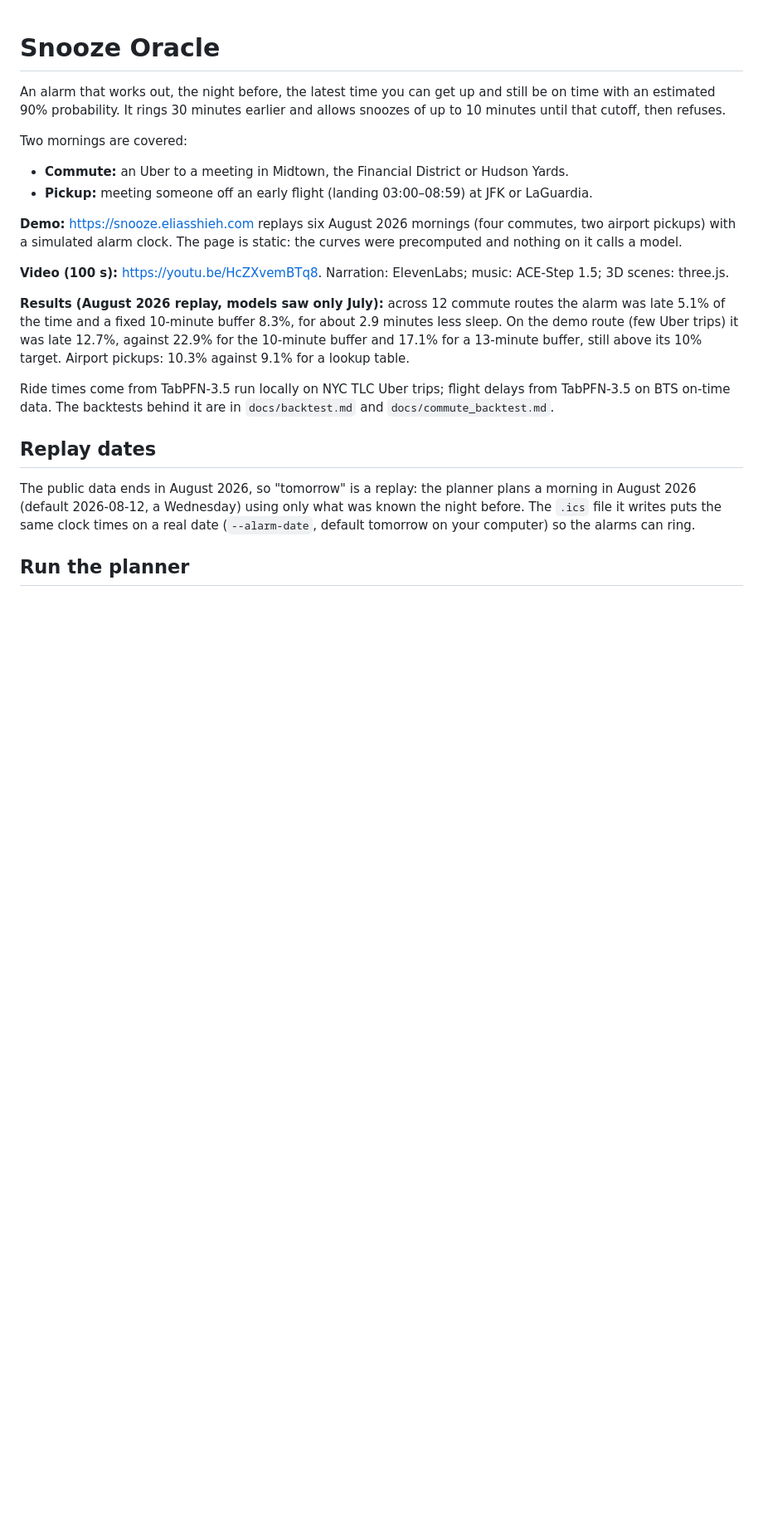
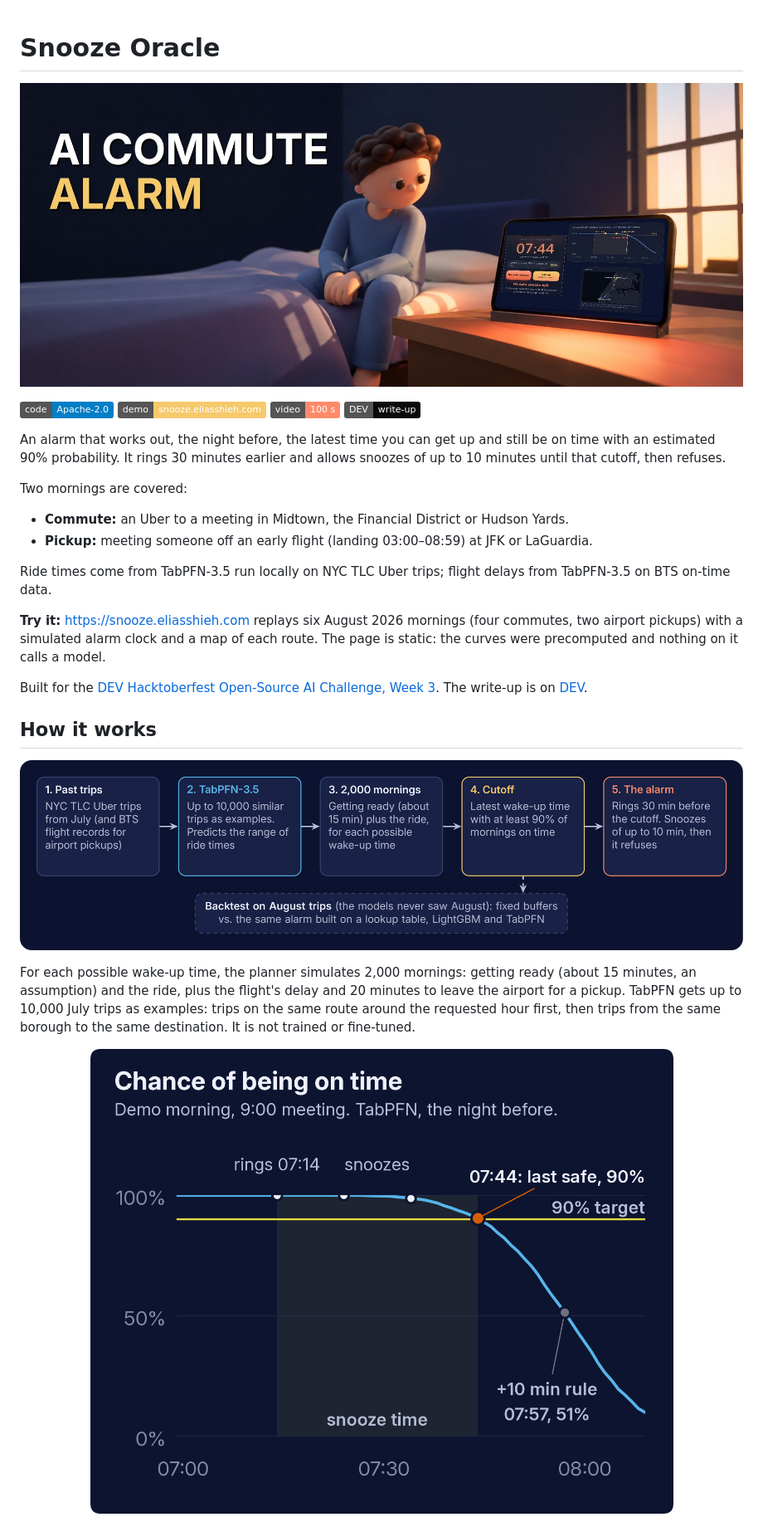
Before and after one commit to ting-hong-shieh/snooze-oracle, a Markdown page: README.md, the part around the change printed below. Shown: that part at 83% size. GitHub-like rendering; pictures changed too: docs/img/curve.png (added), docs/img/hero.jpg (added), docs/img/pipeline.png (added); badges without logos; blank space fills up the shorter version.

Commit message:
README: images, how it works, results, quickstart and limitations; add CONTRIBUTING

```diff
--- a/README.md
+++ b/README.md
@@ -1,4 +1,11 @@
 # Snooze Oracle
+
+![A cartoon sleeper on the edge of the bed, next to a tablet showing the Snooze Oracle replay](docs/img/hero.jpg)
+
+[![License: Apache-2.0](https://img.shields.io/badge/code-Apache--2.0-blue)](LICENSE)
+[![Demo](https://img.shields.io/badge/demo-snooze.eliasshieh.com-f6c96b)](https://snooze.eliasshieh.com)
+[![Video](https://img.shields.io/badge/video-100%20s-ff8a6a)](https://youtu.be/HcZXvemBTq8)
+[![DEV post](https://img.shields.io/badge/DEV-write--up-0a0a0a)](https://dev.to/elias-shieh/my-alarm-wont-let-me-snooze-if-id-be-late-42p0)
 
 An alarm that works out, the night before, the latest time you can get up and still be on
 time with an estimated 90% probability. It rings 30 minutes earlier and allows snoozes of up
@@ -9,29 +16,25 @@ Two mornings are covered:
 - **Commute:** an Uber to a meeting in Midtown, the Financial District or Hudson Yards.
 - **Pickup:** meeting someone off an early flight (landing 03:00–08:59) at JFK or LaGuardia.
 
-**Demo:** <https://snooze.eliasshieh.com> replays six August 2026 mornings (four commutes,
-two airport pickups) with a simulated alarm clock. The page is static: the curves were
-precomputed and nothing on it calls a model.
+Ride times come from TabPFN-3.5 run locally on NYC TLC Uber trips; flight delays from
+TabPFN-3.5 on BTS on-time data.
 
-**Video (100 s):** <https://youtu.be/HcZXvemBTq8>. Narration: ElevenLabs; music: ACE-Step 1.5;
-3D scenes: three.js.
+**Try it:** <https://snooze.eliasshieh.com> replays six August 2026 mornings (four commutes,
+two airport pickups) with a simulated alarm clock and a map of each route. The page is
+static: the curves were precomputed and nothing on it calls a model.
 
-**Results (August 2026 replay, models saw only July):** across 12 commute routes the alarm
-was late 5.1% of the time and a fixed 10-minute buffer 8.3%, for about 2.9 minutes less
-sleep. On the demo route (few Uber trips) it was late 12.7%, against 22.9% for the 10-minute
-buffer and 17.1% for a 13-minute buffer, still above its 10% target. Airport pickups: 10.3%
-against 9.1% for a lookup table.
+Built for the [DEV Hacktoberfest Open-Source AI Challenge, Week 3](https://dev.to/challenges/hacktoberfest-week3-2026-10-19).
+The write-up is on [DEV](https://dev.to/elias-shieh/my-alarm-wont-let-me-snooze-if-id-be-late-42p0).
 
-Ride times come from TabPFN-3.5 run locally on NYC TLC Uber trips; flight delays from
-TabPFN-3.5 on BTS on-time data. The backtests behind it are in `docs/backtest.md` and
-`docs/commute_backtest.md`.
+## How it works
 
-## Replay dates
+![Past trips go into TabPFN-3.5, which predicts the range of ride times; 2,000 simulated mornings give the latest wake-up time with at least 90% of mornings on time; the alarm rings 30 minutes earlier and refuses snoozes past that cutoff. August trips are used only for the backtest.](docs/img/pipeline.png)
 
-The public data ends in August 2026, so "tomorrow" is a replay: the planner plans a morning
-in August 2026 (default 2026-08-12, a Wednesday) using only what was known the night
-before. The `.ics` file it writes puts the same clock times on a real date
-(`--alarm-date`, default tomorrow on your computer) so the alarms can ring.
+For each possible wake-up time, the planner simulates 2,000 mornings: getting ready (about
+15 minutes, an assumption) and the ride, plus the flight's delay and 20 minutes to leave the
+airport for a pickup. TabPFN gets up to 10,000 July trips as examples: trips on the same
+route around the requested hour first, then trips from the same borough to the same
+destination. It is not trained or fine-tuned.
 
-## Run the planner
+<p align="center"><img src="docs/img/curve.png" width="720" alt="Chance of being on time by wake-up time for the demo morning: near 100% until about 07:35, 90% at 07:44, 51% at 07:57"></p>
 
```
Also changed, not shown: other parts of README.md (+86 -18 lines), CONTRIBUTING.md (added, +34 -0 lines), docs/img/demo_grid.png (added), docs/img/results.png (added), 3 other files.
